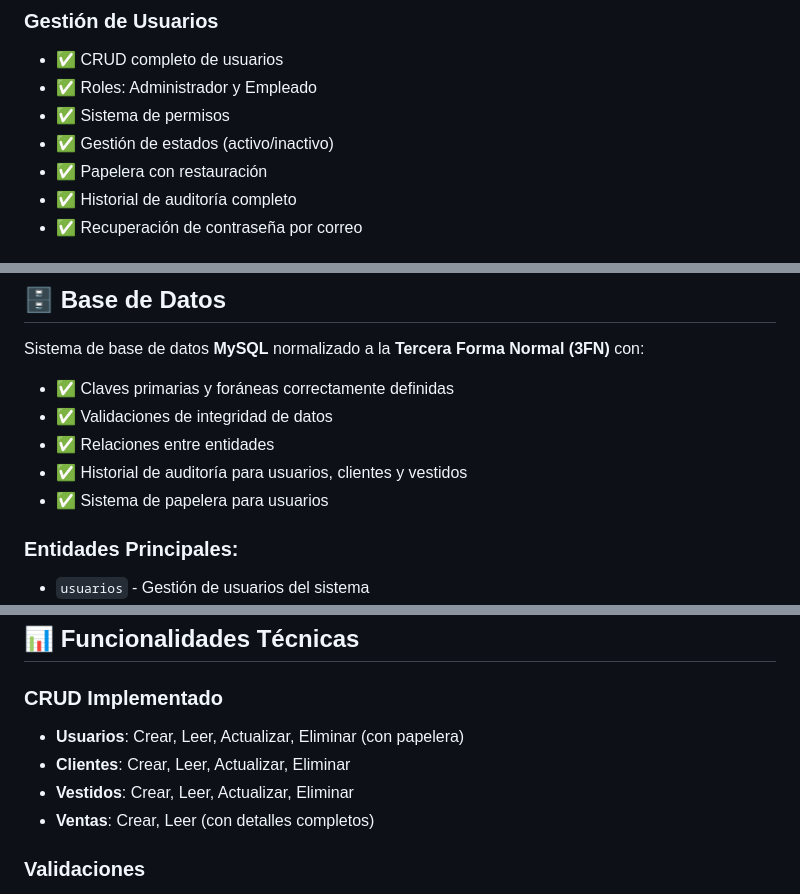
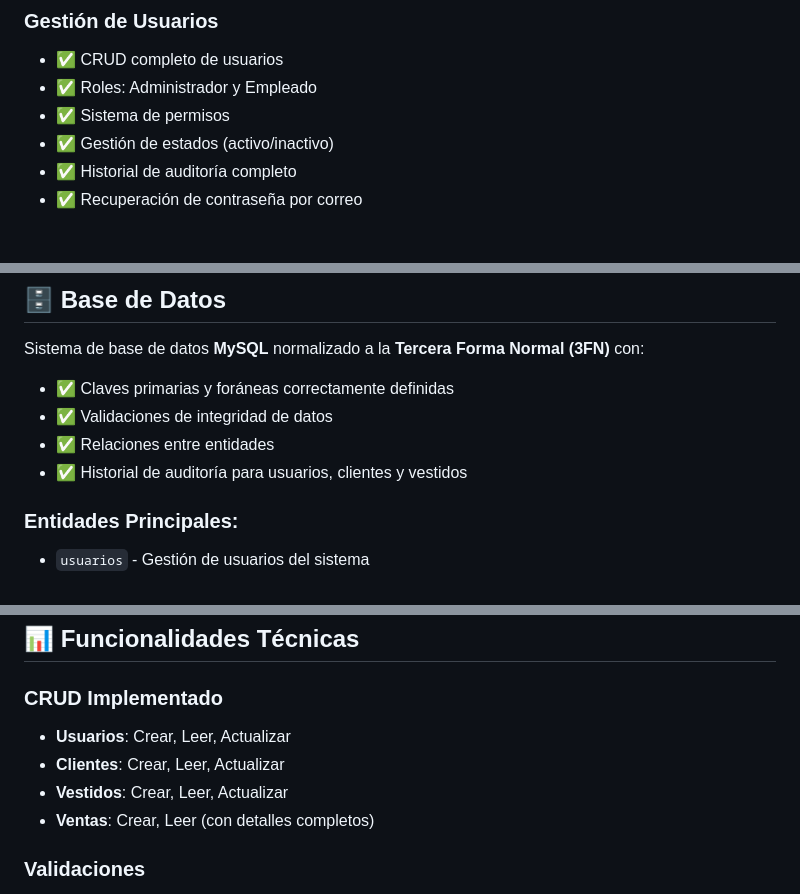
Before and after one commit to mateo-tognalli/sistema-gestion-ventas, a Markdown page: README.md, 3 parts joined by grey strips. GitHub-like rendering.

Commit message:
Remove trash system references from README
Removed references to the trash system for users and clients.

```diff
--- a/README.md
+++ b/README.md
@@ -9,7 +9,6 @@ Sistema profesional de gestión de ventas de vestidos desarrollado con Electron,
 - ✅ Roles: Administrador y Empleado
 - ✅ Sistema de permisos
 - ✅ Gestión de estados (activo/inactivo)
-- ✅ Papelera con restauración
 - ✅ Historial de auditoría completo
 - ✅ Recuperación de contraseña por correo
 
@@ -59,7 +58,6 @@ Sistema de base de datos **MySQL** normalizado a la **Tercera Forma Normal (3FN)
 - ✅ Validaciones de integridad de datos
 - ✅ Relaciones entre entidades
 - ✅ Historial de auditoría para usuarios, clientes y vestidos
-- ✅ Sistema de papelera para usuarios
 
 ### Entidades Principales:
 - `usuarios` - Gestión de usuarios del sistema
@@ -223,9 +220,9 @@ El ejecutable se generará en la carpeta `dist/` con el nombre `LuisinaVestidos-
 ## 📊 Funcionalidades Técnicas
 
 ### CRUD Implementado
-- **Usuarios**: Crear, Leer, Actualizar, Eliminar (con papelera)
-- **Clientes**: Crear, Leer, Actualizar, Eliminar
-- **Vestidos**: Crear, Leer, Actualizar, Eliminar
+- **Usuarios**: Crear, Leer, Actualizar
+- **Clientes**: Crear, Leer, Actualizar
+- **Vestidos**: Crear, Leer, Actualizar
 - **Ventas**: Crear, Leer (con detalles completos)
 
 ### Validaciones
```
Also changed, not shown: other parts of README.md (+0 -1 lines).
